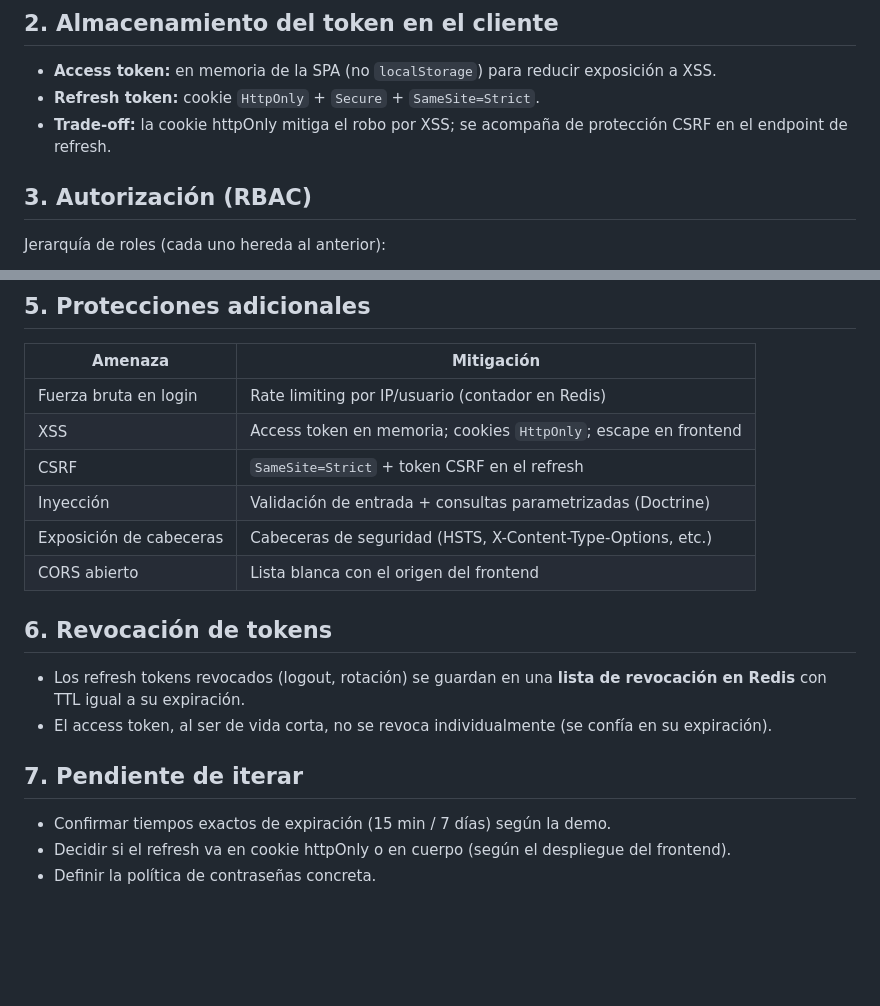
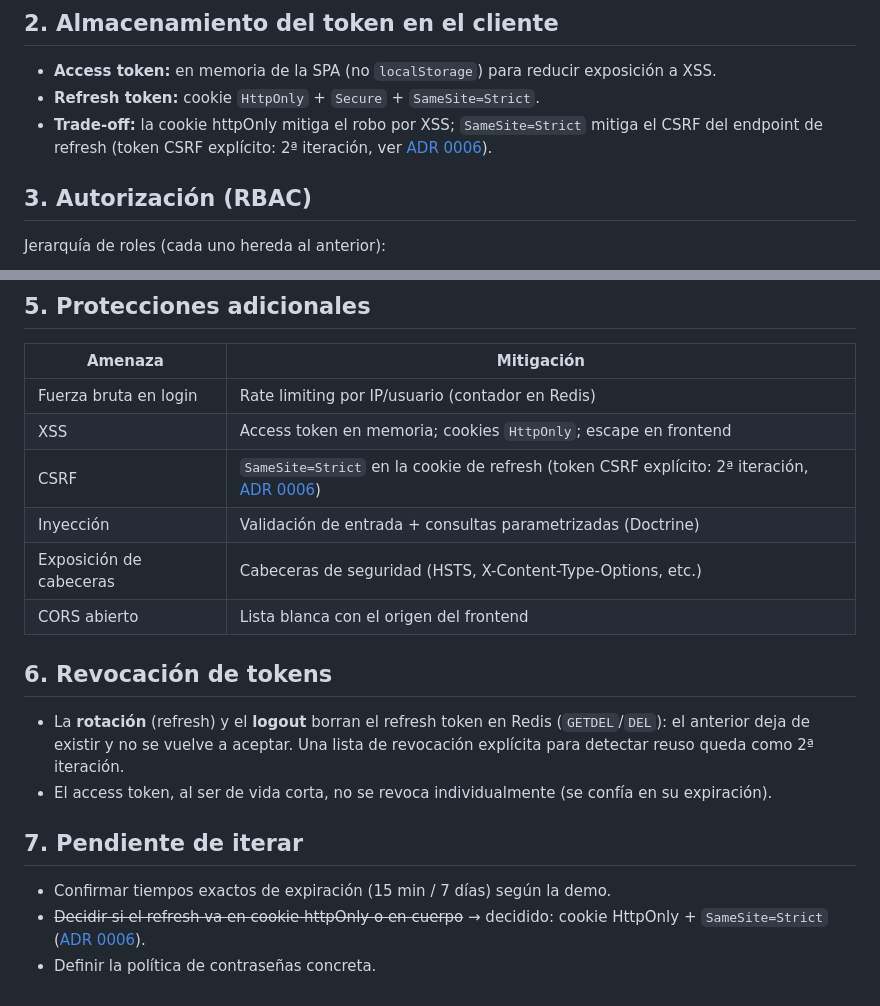
Before and after one commit to haefrain/gestion-de-tickets, a Markdown page: docs/security.md, 2 parts joined by grey strips. Drawn GitHub-style; blank space fills up the shorter version.

Commit message:
docs: contrato de login/refresh con cookie HttpOnly (HU-L1-E1-03, ADR 0006)

```diff
--- a/docs/security.md
+++ b/docs/security.md
@@ -29,7 +29,7 @@ Emisión vía `LexikJWTAuthenticationBundle` con firma **RS256** (par de claves
 
 - **Access token:** en memoria de la SPA (no `localStorage`) para reducir exposición a XSS.
 - **Refresh token:** cookie `HttpOnly` + `Secure` + `SameSite=Strict`.
-- **Trade-off:** la cookie httpOnly mitiga el robo por XSS; se acompaña de protección CSRF en el endpoint de refresh.
+- **Trade-off:** la cookie httpOnly mitiga el robo por XSS; `SameSite=Strict` mitiga el CSRF del endpoint de refresh (token CSRF explícito: 2ª iteración, ver [ADR 0006](architecture/adr/0006-refresh-token-en-cookie-httponly.md)).
 
 ## 3. Autorización (RBAC)
 
@@ -63,18 +63,18 @@ La autorización se aplica en dos niveles: **rol** (acceso al endpoint) y **prop
 |---|---|
 | Fuerza bruta en login | Rate limiting por IP/usuario (contador en Redis) |
 | XSS | Access token en memoria; cookies `HttpOnly`; escape en frontend |
-| CSRF | `SameSite=Strict` + token CSRF en el refresh |
+| CSRF | `SameSite=Strict` en la cookie de refresh (token CSRF explícito: 2ª iteración, [ADR 0006](architecture/adr/0006-refresh-token-en-cookie-httponly.md)) |
 | Inyección | Validación de entrada + consultas parametrizadas (Doctrine) |
 | Exposición de cabeceras | Cabeceras de seguridad (HSTS, X-Content-Type-Options, etc.) |
 | CORS abierto | Lista blanca con el origen del frontend |
 
 ## 6. Revocación de tokens
 
-- Los refresh tokens revocados (logout, rotación) se guardan en una **lista de revocación en Redis** con TTL igual a su expiración.
+- La **rotación** (refresh) y el **logout** borran el refresh token en Redis (`GETDEL`/`DEL`): el anterior deja de existir y no se vuelve a aceptar. Una lista de revocación explícita para detectar reuso queda como 2ª iteración.
 - El access token, al ser de vida corta, no se revoca individualmente (se confía en su expiración).
 
 ## 7. Pendiente de iterar
 
 - Confirmar tiempos exactos de expiración (15 min / 7 días) según la demo.
-- Decidir si el refresh va en cookie httpOnly o en cuerpo (según el despliegue del frontend).
+- ~~Decidir si el refresh va en cookie httpOnly o en cuerpo~~ → decidido: cookie HttpOnly + `SameSite=Strict` ([ADR 0006](architecture/adr/0006-refresh-token-en-cookie-httponly.md)).
 - Definir la política de contraseñas concreta.
```
Also changed, not shown: docs/api/api-design.md (+2 -2 lines), 1 other file.
